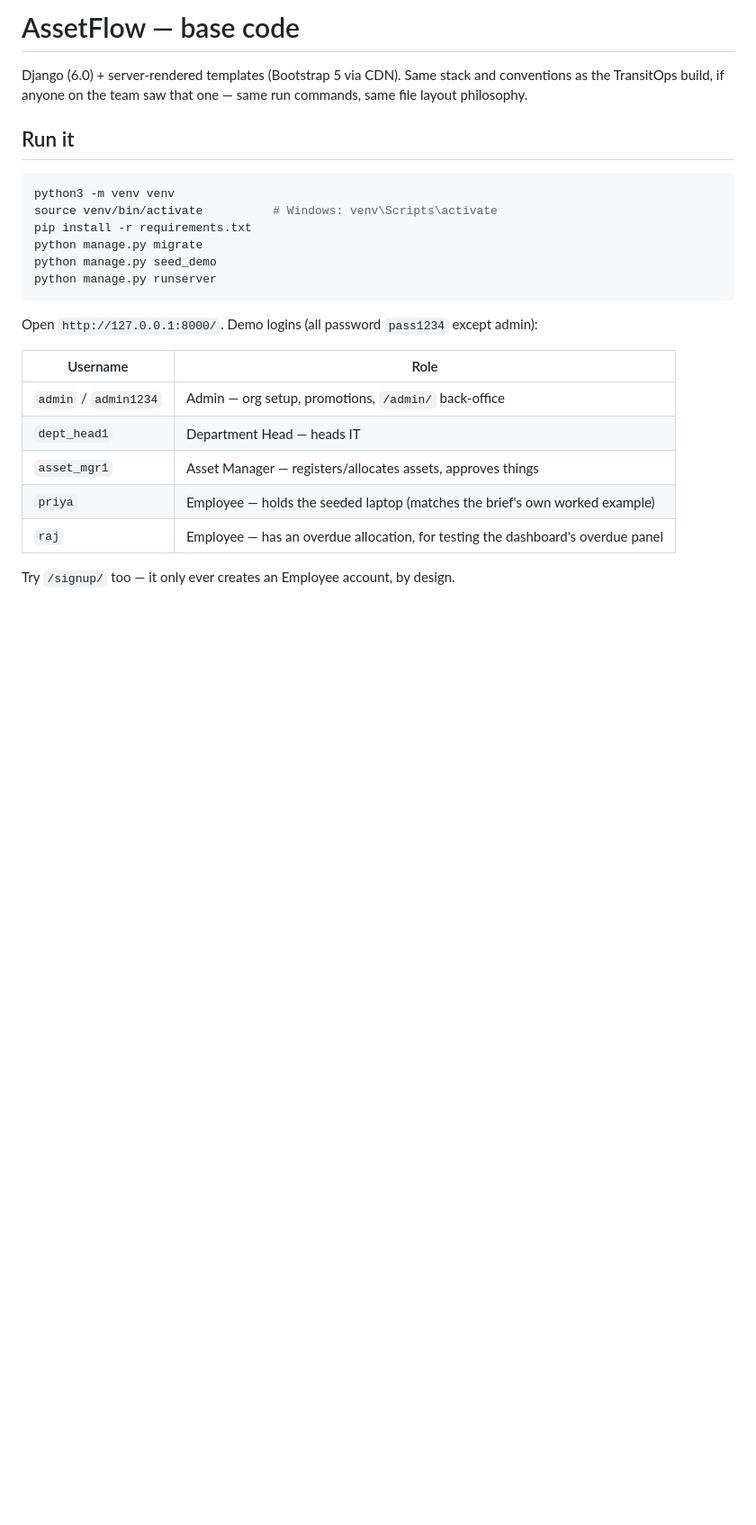
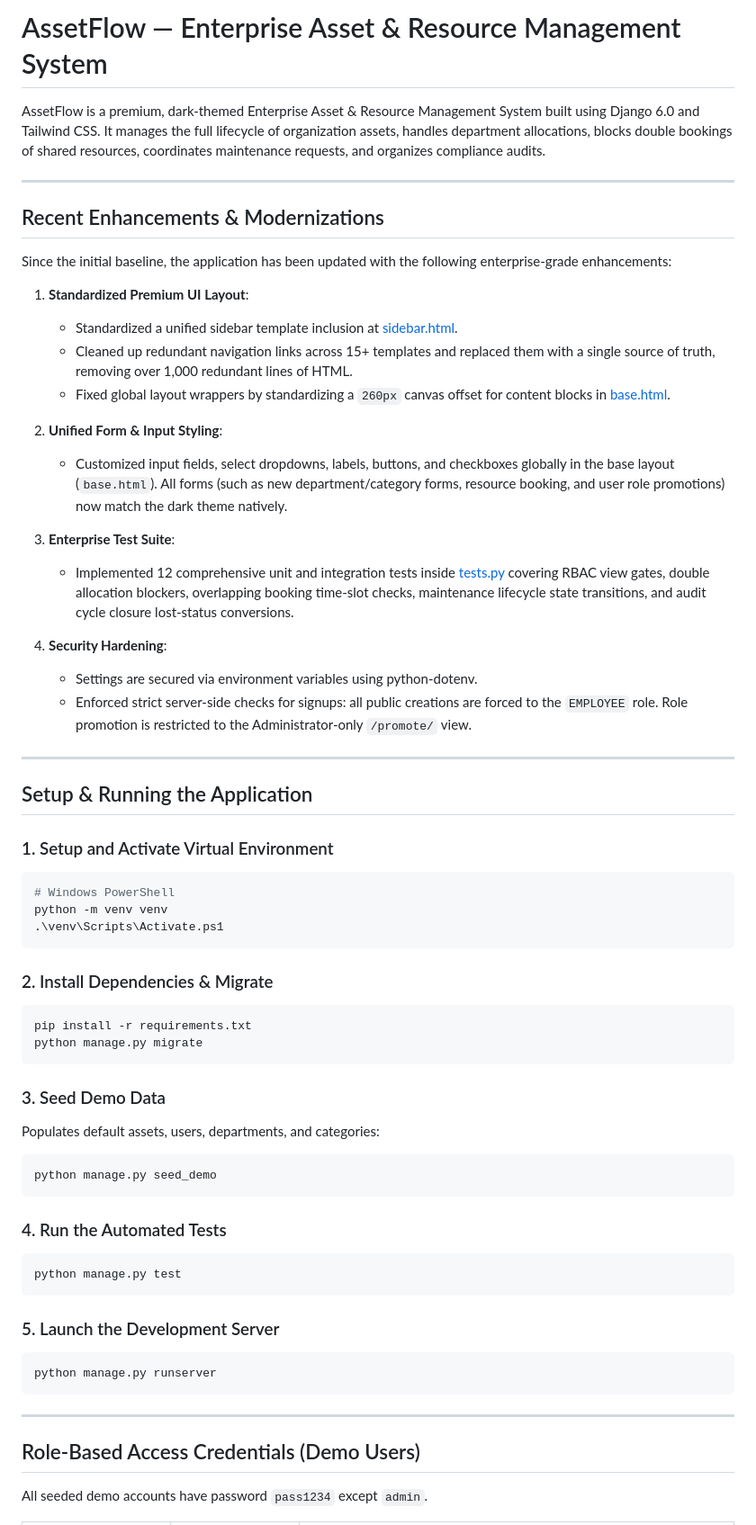
Before and after one commit to vikasgurram26/AssetFlow-Enterprise-Asset-Resource-Management-System, a Markdown page: README.md, the part around one of its changes. Shown at 90% size. Rendered like a GitHub page; blank space fills up the shorter version.

````diff
--- a/README.md
+++ b/README.md
@@ -1,30 +1,64 @@
-# AssetFlow — base code
+# AssetFlow — Enterprise Asset & Resource Management System
 
-Django (6.0) + server-rendered templates (Bootstrap 5 via CDN). Same
-stack and conventions as the TransitOps build, if anyone on the team saw
-that one — same run commands, same file layout philosophy.
+AssetFlow is a premium, dark-themed Enterprise Asset & Resource Management System built using Django 6.0 and Tailwind CSS. It manages the full lifecycle of organization assets, handles department allocations, blocks double bookings of shared resources, coordinates maintenance requests, and organizes compliance audits.
 
-## Run it
+---
 
-```bash
-python3 -m venv venv
-source venv/bin/activate          # Windows: venv\Scripts\activate
+## Recent Enhancements & Modernizations
+
+Since the initial baseline, the application has been updated with the following enterprise-grade enhancements:
+
+1. **Standardized Premium UI Layout**:
+   - Standardized a unified sidebar template inclusion at [sidebar.html](file:///c:/Users/Vikas%20Gurram/Desktop/assetflow/assetflow/core/templates/core/includes/sidebar.html).
+   - Cleaned up redundant navigation links across 15+ templates and replaced them with a single source of truth, removing over 1,000 redundant lines of HTML.
+   - Fixed global layout wrappers by standardizing a `260px` canvas offset for content blocks in [base.html](file:///c:/Users/Vikas%20Gurram/Desktop/assetflow/assetflow/core/templates/core/base.html).
+
+2. **Unified Form & Input Styling**:
+   - Customized input fields, select dropdowns, labels, buttons, and checkboxes globally in the base layout (`base.html`). All forms (such as new department/category forms, resource booking, and user role promotions) now match the dark theme natively.
+
+3. **Enterprise Test Suite**:
+   - Implemented 12 comprehensive unit and integration tests inside [tests.py](file:///c:/Users/Vikas%20Gurram/Desktop/assetflow/assetflow/core/tests.py) covering RBAC view gates, double allocation blockers, overlapping booking time-slot checks, maintenance lifecycle state transitions, and audit cycle closure lost-status conversions.
+
+4. **Security Hardening**:
+   - Settings are secured via environment variables using python-dotenv.
+   - Enforced strict server-side checks for signups: all public creations are forced to the `EMPLOYEE` role. Role promotion is restricted to the Administrator-only `/promote/` view.
+
+---
+
+## Setup & Running the Application
+
+### 1. Setup and Activate Virtual Environment
+```powershell
+# Windows PowerShell
+python -m venv venv
+.\venv\Scripts\Activate.ps1
+```
+
+### 2. Install Dependencies & Migrate
+```powershell
 pip install -r requirements.txt
 python manage.py migrate
+```
+
+### 3. Seed Demo Data
+Populates default assets, users, departments, and categories:
+```powershell
 python manage.py seed_demo
+```
+
+### 4. Run the Automated Tests
+```powershell
+python manage.py test
+```
+
+### 5. Launch the Development Server
+```powershell
 python manage.py runserver
 ```
 
-Open `http://127.0.0.1:8000/`. Demo logins (all password `pass1234`
-except admin):
+---
 
-| Username | Role |
-|---|---|
-| `admin` / `admin1234` | Admin — org setup, promotions, `/admin/` back-office |
-| `dept_head1` | Department Head — heads IT |
-| `asset_mgr1` | Asset Manager — registers/allocates assets, approves things |
-| `priya` | Employee — holds the seeded laptop (matches the brief's own worked example) |
-| `raj` | Employee — has an overdue allocation, for testing the dashboard's overdue panel |
+## Role-Based Access Credentials (Demo Users)
 
-Try `/signup/` too — it only ever creates an Employee account, by design.
+All seeded demo accounts have password `pass1234` except `admin`.
 
````
Also changed, not shown: other parts of README.md (+13 -76 lines).
